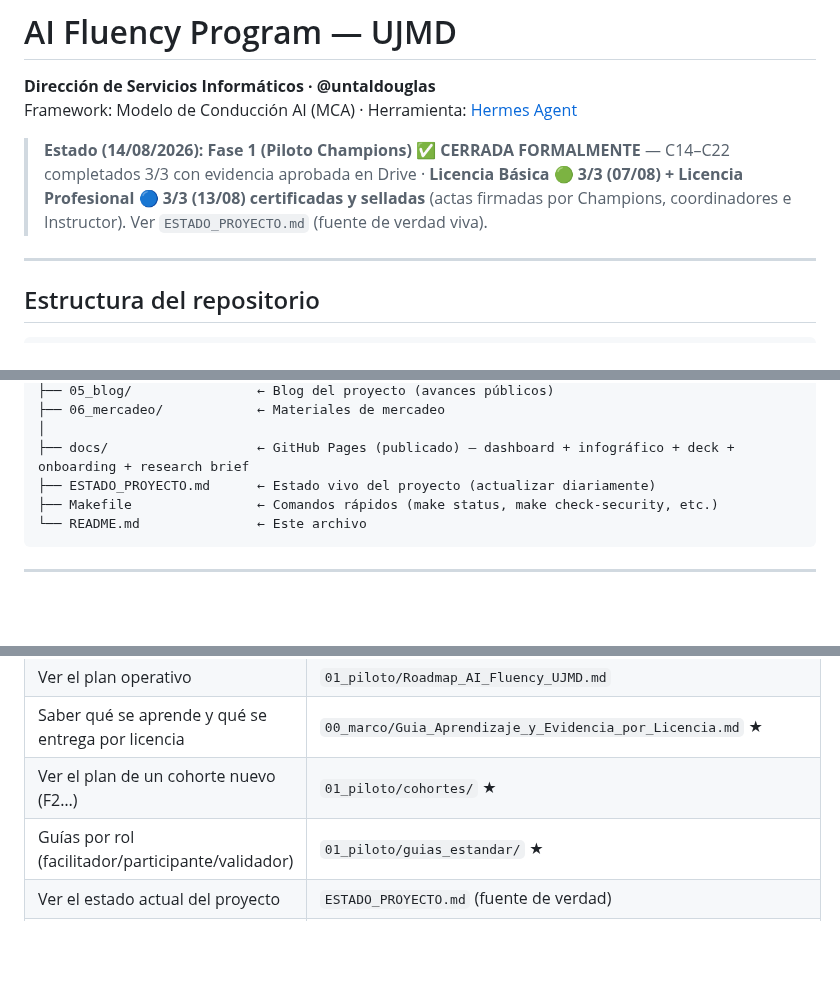
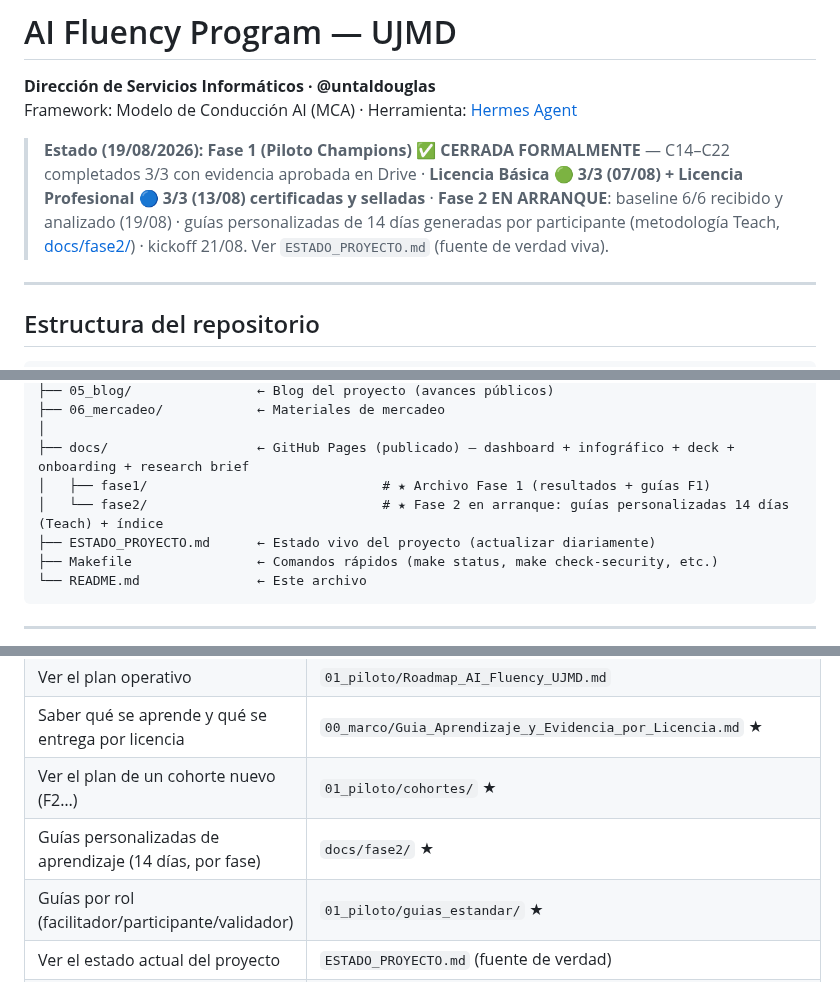
Before and after one commit to untaldouglas/Implementar-AI-Fluentcy, a Markdown page: README.md, 3 parts joined by grey strips. Drawn GitHub-style; blank space fills up the shorter version.

Commit message:
Skill aifluent-guia-personalizada (reutilizable por fase) + sincronizacion de artefactos: README, agenda kickoff, ESTADO_PROYECTO con guias 14 dias

```diff
--- a/README.md
+++ b/README.md
@@ -2,7 +2,7 @@
 **Dirección de Servicios Informáticos · @untaldouglas**
 Framework: Modelo de Conducción AI (MCA) · Herramienta: [Hermes Agent](https://github.com/nousresearch/hermes-agent)
 
-> **Estado (14/08/2026):** **Fase 1 (Piloto Champions) ✅ CERRADA FORMALMENTE** — C14–C22 completados 3/3 con evidencia aprobada en Drive · **Licencia Básica 🟢 3/3 (07/08) + Licencia Profesional 🔵 3/3 (13/08) certificadas y selladas** (actas firmadas por Champions, coordinadores e Instructor). Ver `ESTADO_PROYECTO.md` (fuente de verdad viva).
+> **Estado (19/08/2026):** **Fase 1 (Piloto Champions) ✅ CERRADA FORMALMENTE** — C14–C22 completados 3/3 con evidencia aprobada en Drive · **Licencia Básica 🟢 3/3 (07/08) + Licencia Profesional 🔵 3/3 (13/08) certificadas y selladas** · **Fase 2 EN ARRANQUE**: baseline 6/6 recibido y analizado (19/08) · guías personalizadas de 14 días generadas por participante (metodología Teach, [docs/fase2/](docs/fase2/index.html)) · kickoff 21/08. Ver `ESTADO_PROYECTO.md` (fuente de verdad viva).
 
 ---
 
@@ -69,6 +69,8 @@ ai-fluency-ujmd/
 ├── 06_mercadeo/            ← Materiales de mercadeo
 │
 ├── docs/                   ← GitHub Pages (publicado) — dashboard + infográfico + deck + onboarding + research brief
+│   ├── fase1/                              # ★ Archivo Fase 1 (resultados + guías F1)
+│   └── fase2/                              # ★ Fase 2 en arranque: guías personalizadas 14 días (Teach) + índice
 ├── ESTADO_PROYECTO.md      ← Estado vivo del proyecto (actualizar diariamente)
 ├── Makefile                ← Comandos rápidos (make status, make check-security, etc.)
 └── README.md               ← Este archivo
@@ -84,6 +86,7 @@ ai-fluency-ujmd/
 | Ver el plan operativo | `01_piloto/Roadmap_AI_Fluency_UJMD.md` |
 | Saber qué se aprende y qué se entrega por licencia | `00_marco/Guia_Aprendizaje_y_Evidencia_por_Licencia.md` ★ |
 | Ver el plan de un cohorte nuevo (F2…) | `01_piloto/cohortes/` ★ |
+| Guías personalizadas de aprendizaje (14 días, por fase) | `docs/fase2/` ★ |
 | Guías por rol (facilitador/participante/validador) | `01_piloto/guias_estandar/` ★ |
 | Ver el estado actual del proyecto | `ESTADO_PROYECTO.md` (fuente de verdad) |
 | Ver los registros individuales de los Champions | `01_piloto/learning_record/` |
```
Also changed, not shown: 04_herramientas/agendas/agenda_kickoff_f2.md (+5 -4 lines), ESTADO_PROYECTO.md (+38 -0 lines).
